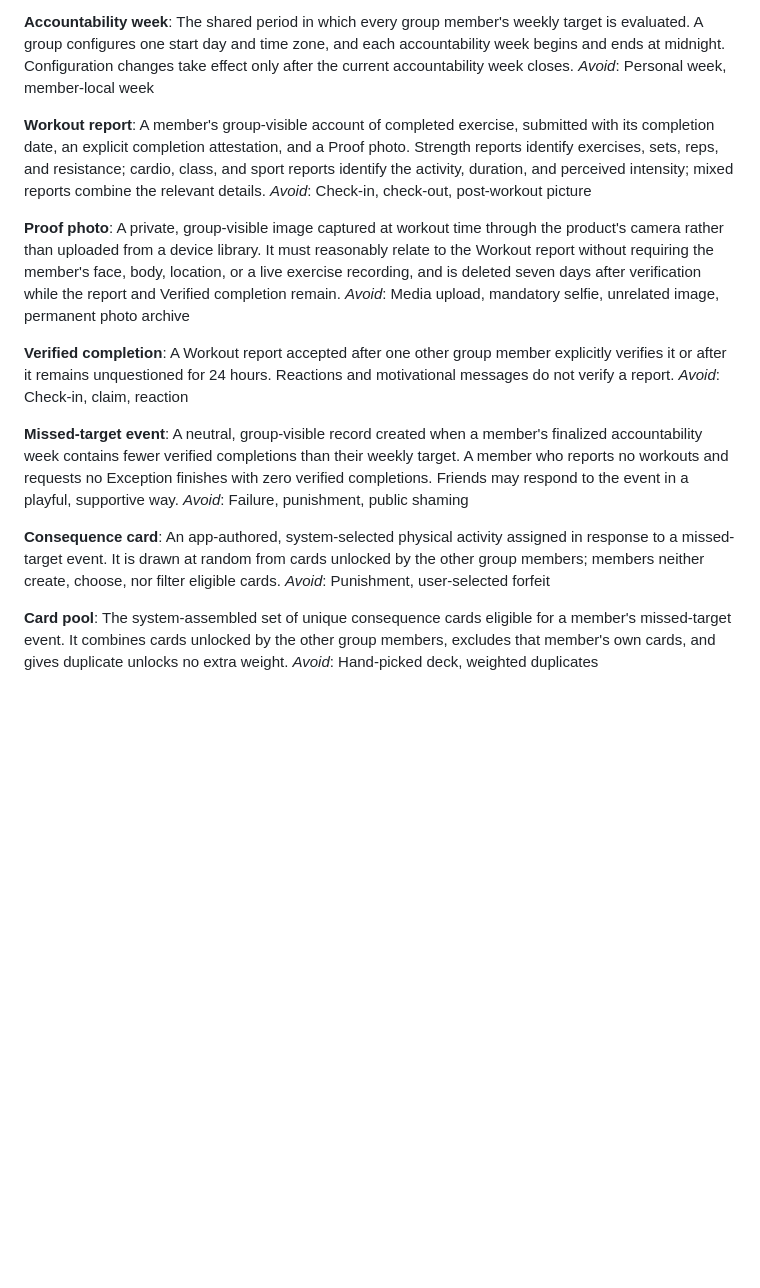
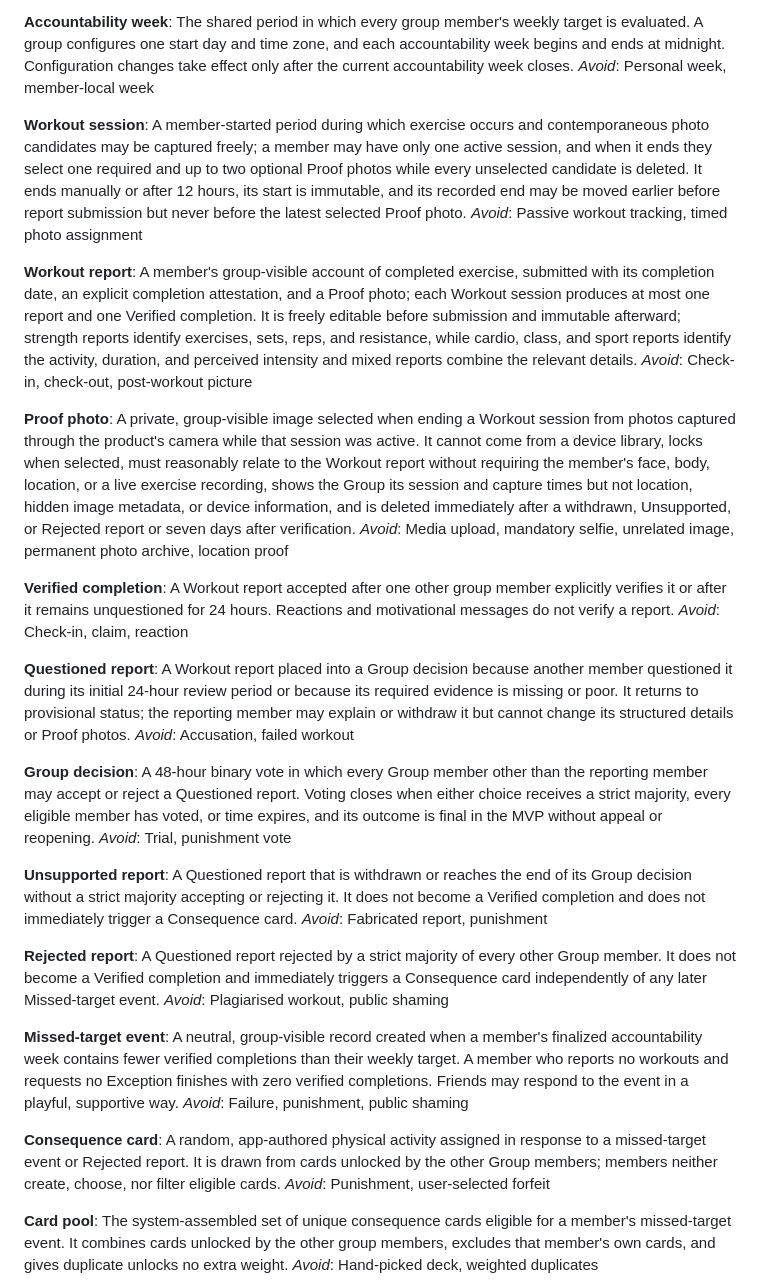
Before and after one commit to aeltoum/no-excuses, a Markdown page: CONTEXT.md, the part around the change. Drawn GitHub-style; blank space fills up the shorter version.

Commit message:
Define questioned workout report outcomes

```diff
--- a/CONTEXT.md
+++ b/CONTEXT.md
@@ -36,24 +36,44 @@ _Avoid_: Group quota, shared workout plan
 The shared period in which every group member's weekly target is evaluated. A group configures one start day and time zone, and each accountability week begins and ends at midnight. Configuration changes take effect only after the current accountability week closes.
 _Avoid_: Personal week, member-local week
 
+**Workout session**:
+A member-started period during which exercise occurs and contemporaneous photo candidates may be captured freely; a member may have only one active session, and when it ends they select one required and up to two optional Proof photos while every unselected candidate is deleted. It ends manually or after 12 hours, its start is immutable, and its recorded end may be moved earlier before report submission but never before the latest selected Proof photo.
+_Avoid_: Passive workout tracking, timed photo assignment
+
 **Workout report**:
-A member's group-visible account of completed exercise, submitted with its completion date, an explicit completion attestation, and a Proof photo. Strength reports identify exercises, sets, reps, and resistance; cardio, class, and sport reports identify the activity, duration, and perceived intensity; mixed reports combine the relevant details.
+A member's group-visible account of completed exercise, submitted with its completion date, an explicit completion attestation, and a Proof photo; each Workout session produces at most one report and one Verified completion. It is freely editable before submission and immutable afterward; strength reports identify exercises, sets, reps, and resistance, while cardio, class, and sport reports identify the activity, duration, and perceived intensity and mixed reports combine the relevant details.
 _Avoid_: Check-in, check-out, post-workout picture
 
 **Proof photo**:
-A private, group-visible image captured at workout time through the product's camera rather than uploaded from a device library. It must reasonably relate to the Workout report without requiring the member's face, body, location, or a live exercise recording, and is deleted seven days after verification while the report and Verified completion remain.
-_Avoid_: Media upload, mandatory selfie, unrelated image, permanent photo archive
+A private, group-visible image selected when ending a Workout session from photos captured through the product's camera while that session was active. It cannot come from a device library, locks when selected, must reasonably relate to the Workout report without requiring the member's face, body, location, or a live exercise recording, shows the Group its session and capture times but not location, hidden image metadata, or device information, and is deleted immediately after a withdrawn, Unsupported, or Rejected report or seven days after verification.
+_Avoid_: Media upload, mandatory selfie, unrelated image, permanent photo archive, location proof
 
 **Verified completion**:
 A Workout report accepted after one other group member explicitly verifies it or after it remains unquestioned for 24 hours. Reactions and motivational messages do not verify a report.
 _Avoid_: Check-in, claim, reaction
+
+**Questioned report**:
+A Workout report placed into a Group decision because another member questioned it during its initial 24-hour review period or because its required evidence is missing or poor. It returns to provisional status; the reporting member may explain or withdraw it but cannot change its structured details or Proof photos.
+_Avoid_: Accusation, failed workout
+
+**Group decision**:
+A 48-hour binary vote in which every Group member other than the reporting member may accept or reject a Questioned report. Voting closes when either choice receives a strict majority, every eligible member has voted, or time expires, and its outcome is final in the MVP without appeal or reopening.
+_Avoid_: Trial, punishment vote
+
+**Unsupported report**:
+A Questioned report that is withdrawn or reaches the end of its Group decision without a strict majority accepting or rejecting it. It does not become a Verified completion and does not immediately trigger a Consequence card.
+_Avoid_: Fabricated report, punishment
+
+**Rejected report**:
+A Questioned report rejected by a strict majority of every other Group member. It does not become a Verified completion and immediately triggers a Consequence card independently of any later Missed-target event.
+_Avoid_: Plagiarised workout, public shaming
 
 **Missed-target event**:
 A neutral, group-visible record created when a member's finalized accountability week contains fewer verified completions than their weekly target. A member who reports no workouts and requests no Exception finishes with zero verified completions. Friends may respond to the event in a playful, supportive way.
 _Avoid_: Failure, punishment, public shaming
 
 **Consequence card**:
-An app-authored, system-selected physical activity assigned in response to a missed-target event. It is drawn at random from cards unlocked by the other group members; members neither create, choose, nor filter eligible cards.
+A random, app-authored physical activity assigned in response to a missed-target event or Rejected report. It is drawn from cards unlocked by the other Group members; members neither create, choose, nor filter eligible cards.
 _Avoid_: Punishment, user-selected forfeit
 
 **Card pool**:
```
